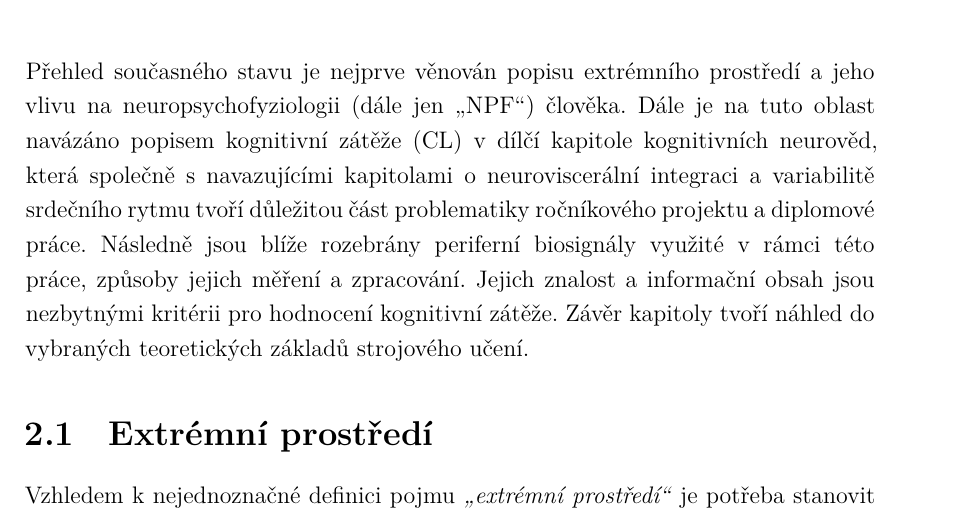
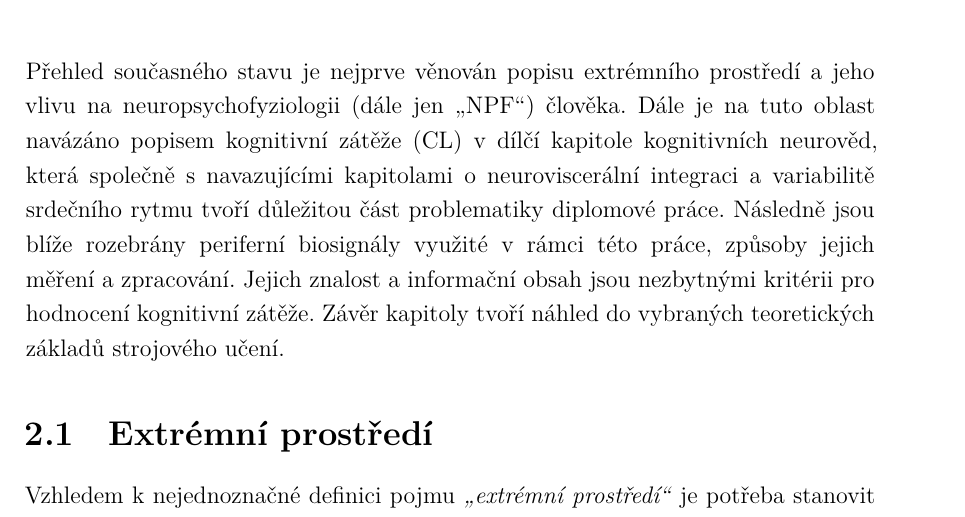
Before and after one commit to sokolmarek/masters-thesis, a LaTeX thesis (main.tex, which reads chapters/02_prehled_soucasneho_stavu.tex): part of page 17 of 131, cut so that both start at the same text. Compiled offline with XeLaTeX.

Commit message:
Update 02_prehled_soucasneho_stavu.tex

```diff
--- a/chapters/02_prehled_soucasneho_stavu.tex
+++ b/chapters/02_prehled_soucasneho_stavu.tex
@@ -3,11 +3,10 @@ vlivu na neuropsychofyziologii (dále jen \enquote{\gls{NPF}}) člověka. Dále
 na tuto oblast navázáno popisem kognitivní zátěže (\gls{CL}) v dílčí kapitole
 kognitivních neurověd, která společně s navazujícími kapitolami o
 neuroviscerální integraci a variabilitě srdečního rytmu tvoří důležitou část
-problematiky ročníkového projektu a diplomové práce. Následně jsou blíže
-rozebrány periferní biosignály využité v rámci této práce, způsoby jejich měření
-a zpracování. Jejich znalost a informační obsah jsou nezbytnými kritérii pro
-hodnocení kognitivní zátěže. Závěr kapitoly tvoří náhled do vybraných
-teoretických základů strojového učení.
+problematiky diplomové práce. Následně jsou blíže rozebrány periferní biosignály
+využité v rámci této práce, způsoby jejich měření a zpracování. Jejich znalost a
+informační obsah jsou nezbytnými kritérii pro hodnocení kognitivní zátěže. Závěr
+kapitoly tvoří náhled do vybraných teoretických základů strojového učení.
 
 \section{Extrémní prostředí}
 \label{sec:extreme_environment}
```
